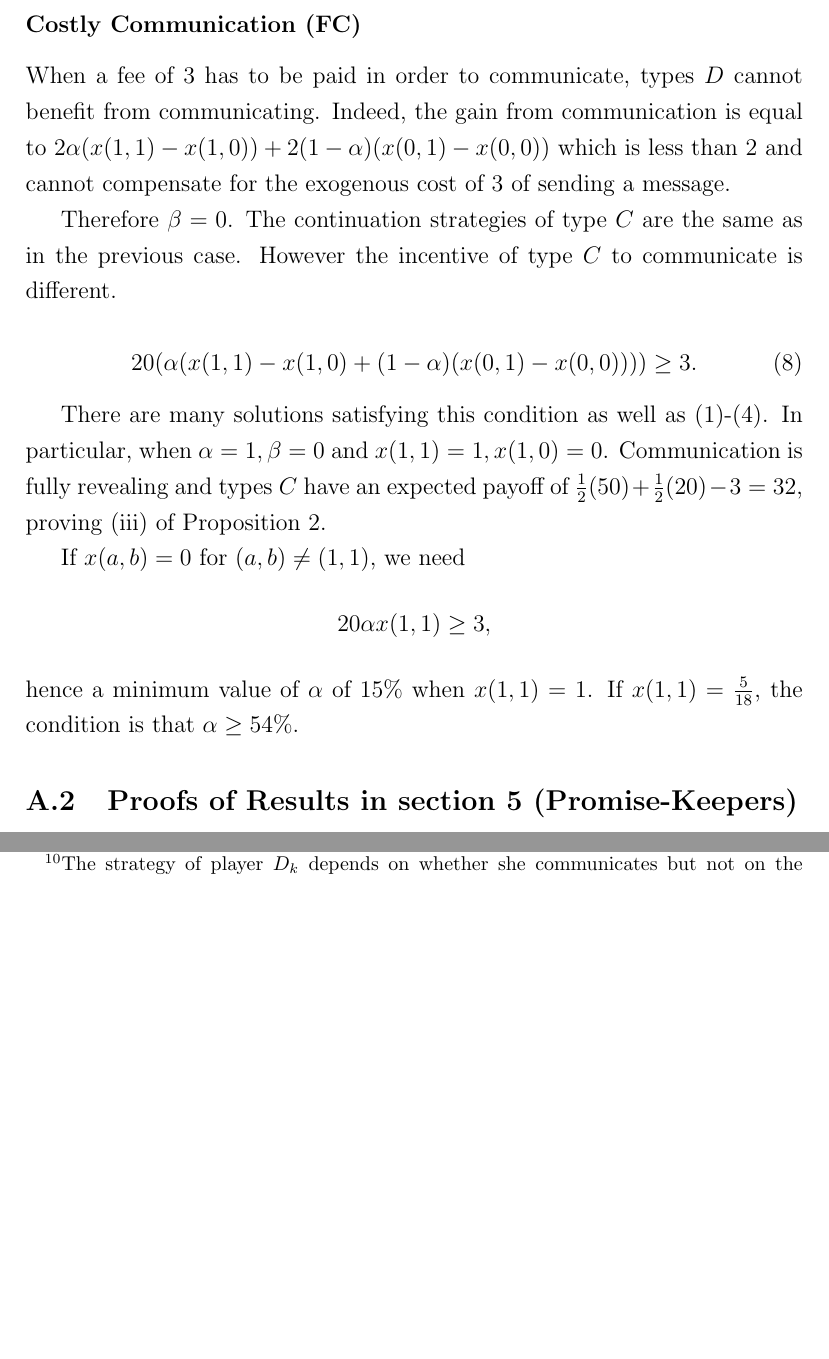
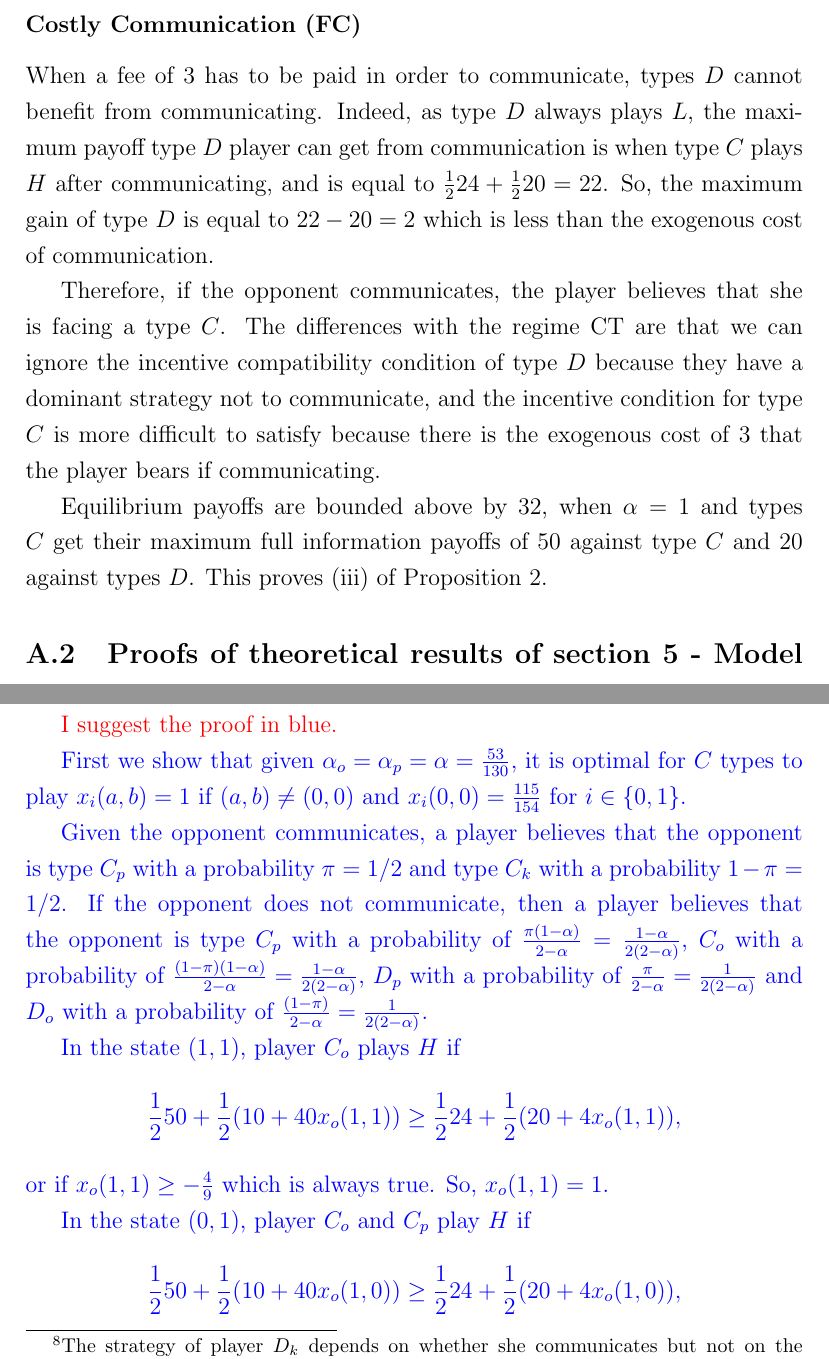
Before and after one commit to plegros/experiment, a LaTeX paper (HGL-experiment.tex): two parts of pages 24 and 29 of 48 before the commit and two parts of pages 27 and 34 of 53 after it, joined at a grey line, cut so that both start at the same text, the shorter picture padded with empty space. The pictures show the PDF file HGL-experiment.pdf that the author committed with the source.

Commit message:
pl -- standard case

```diff
--- a/HGL-experiment.tex
+++ b/HGL-experiment.tex
@@ -445,4 +442,3 @@ It is possible to have all $x(a,b)>0$ when the bounds in \eqref{CWC-BR10} and \e
 	\frac{5}{13}\beta\leq \alpha \leq \frac{5}{13}\beta+\frac{8}{13}.
 \end{equation}
 %
-\paragraph{Incentives to Communicate}
@@ -449,0 +451,23 @@ It is possible that $x(a,b)>0$ for each state $(a,b)$. The necessary condition i
+\begin{equation}\label{IC-comm-CWC}
+	\begin{split}
+	\frac{\alpha}{2}& (10+40x(1,1))+\frac{\beta}{2}10+\frac{1-\alpha}{2}20+\frac{1-\beta}{2}20\\
+	&\geq 20
+	\end{split}
+\end{equation}
+that is when
+%
+\begin{equation}
+	x(1,1)\geq \frac{\alpha+\beta}{4},
+\end{equation}
+%
+This condition for type $D$ to communicate is
+%
+\begin{align*}
+	\frac{\alpha}{2}& (20+4x(1,1))+\frac{\beta}{2}20+\frac{1-\alpha}{2}20+\frac{1-\beta}{2}20\\
+	&\geq 20,
+\end{align*}
+%
+or
+%
+\[
+4\alpha x(1,1)\geq 0.
@@ -449,0 +483,13 @@ It is possible that $x(a,b)>0$ for each state $(a,b)$. The necessary condition i
+\begin{enumerate}[(a)]
+	\item If $x(1,1)>0$ and $x(a,b)=0$ for $(a,b)\neq (1,1)$, we are back to case 2 above, and the equilibrium payoff of type $C$ is bounded above by $30$.
+	\item $x(1,1)>0$, and $x(a,b)>0$ for all $(a,b)\neq (1,1)$, type $C$ is better off communicating when
+	\begin{equation*}
+		\begin{split}
+		\frac{\alpha}{2}& (10+40x(1,1))+\frac{1-\alpha}{2}(10+40x(0,1))+\frac{1}{2}10\\
+		&\geq \frac{\alpha}{2} (10+40x(1,0))+\frac{1-\alpha}{2}(10+40x(0,0))+\frac{1}{2}10
+		\end{split}
+	\end{equation*}
+	which reduces to
+	\begin{equation*}
+		\alpha (x(1,1)-x(1,0))+(1-\alpha)(x(0,1)-x(0,0))\geq 0.
+	\end{equation*}
@@ -449,0 +502,5 @@ It is possible that $x(a,b)>0$ for each state $(a,b)$. The necessary condition i
+	\begin{align*}
+		\frac{\alpha}{2} (20)&+\frac{\beta}{2}(20)+\frac{1-\alpha}{2}(10+40x(0,1))+\frac{1-\beta}{2}10\\
+		&\geq \frac{\alpha}{2}(10+40x(1,0)) +\frac{\beta}{2}(10)+\frac{1-\alpha}{2}(10+40x(0,0))+\frac{1-\beta}{2}10
+	\end{align*}
+	or,
@@ -449,0 +515,7 @@ It is possible that $x(a,b)>0$ for each state $(a,b)$. The necessary condition i
+\begin{align*}
+	\frac{\alpha}{2}20&+\frac{\beta}{2}20+\frac{1-\alpha}{2}(20+4x(0,1))+\frac{1-\beta}{2}20\\
+	&\geq \frac{\alpha}{2}(20+4x(1,0))+\frac{\beta}{2}20+\frac{1-\alpha}{2}(20+4x(0,0))+\frac{1-\beta}{2}20
+\end{align*}
+%
+that is when%
+\begin{equation}\label{icd}
@@ -449,0 +526,6 @@ It is possible that $x(a,b)>0$ for each state $(a,b)$. The necessary condition i
+\begin{itemize}
+	\item If $\alpha=0$, the negation of \eqref{icc} requires that $\beta\leq 4(x(0,0)-x(1,0))$, hence from \eqref{icd} that $\beta=0$. But then the maximum equilibrium payoff is as in regime NC.
+	\item  Suppose that $\alpha$ is positive. If $\beta=0$, the equilibrium payoff of $C$ is equal to $10+5\alpha+20(1-\alpha)x(0,1)$, which is bounded above by $30$ (when $\alpha=0$ and $x(0,1)=1$.) If $\beta>0$, then type $C$ equilibrium payoff is $5(1+\alpha+\beta)+20(1-\alpha)x(0,1)$, which is maximum at $x(0,1)=1$, and type $C$ payoff is then $25-15\alpha+5\beta$, which is bounded above by $30$.
+\end{itemize}
+
+\end{enumerate}
@@ -458,6 +556,11 @@ Note that the condition reduces to
 	\alpha (x(1,1)-x(1,0))+(1-\alpha)(x(0,1)-x(0,0))\geq 0.
 \end{equation}
 %
-The same condition is also true for $D$-types. If this condition binds, it also implies that type $D$ is indifferent between communicating and not communicating. If there is a strict inequality, types $D$ also communicate with probability one. In both cases, both type of players have the same incentives to communicate and communication is not informative. We can conclude that the expected payoff is not greater than $30$, proving Proposition \ref{prop:CT} (ii).
+The same condition is also true for $D$-types. If this condition binds, it also implies that type $D$ is indifferent between communicating and not communicating. If there is a strict inequality, types $D$ also communicate with probability one. In both cases, both type of players have the same incentives to communicate and communication is not informative. We can conclude that the expected payoff is not greater than $30$, proving Proposition \ref{prop:compare-payoffs} (ii).
+
+\subsubsection*{Costly Communication (FC)}
+When a fee of $3$ has to be paid in order to communicate, types $D$ cannot benefit from communicating. Indeed, as type $D$ always plays $L$, the maximum payoff type $D$ player can get from communication is when type $C$ plays $H$ after communicating, and is equal to $\frac{1}{2}24 +\frac{1}{2}20=22$. So, the maximum gain of type $D$ is equal to $22-20=2$ which is less than the exogenous cost of communication.
+
+Therefore, if the opponent communicates, the player believes that she is facing a type $C$. The differences with the regime CT are that we can ignore the incentive compatibility condition of type $D$ because they have a dominant strategy not to communicate, and the incentive condition for type $C$ is more difficult to satisfy because there is the exogenous cost of $3$ that the player bears if communicating.
 
 
@@ -479,16 +567,4 @@ When a fee of $3$ has to be paid in order to communicate, types $D$ cannot benef
-Therefore $\beta=0$. The continuation strategies of type $C$ are the same as in the previous case. However the incentive of type $C$ to communicate is different.
-
-\begin{equation}\label{ICcom-F50}
-	20 (\alpha(x(1,1)-x(1,0)+(1-\alpha)(x(0,1)-x(0,0))))\geq 3.
-\end{equation}
-
-There are many solutions satisfying this condition as well as \eqref{CWC-BR11}-\eqref{CWC-BR00}. In particular, when $\alpha=1, \beta=0$ and $x(1,1)=1,x(1,0)=0$. Communication is fully revealing and types $C$ have an expected payoff of $\frac{1}{2}(50)+\frac{1}{2}(20)-3=32$, proving (iii) of Proposition \ref{prop:compare-payoffs}.
-
-If $x(a,b)=0$ for $(a,b)\neq (1,1)$, we need
-\[
-20 \alpha x(1,1)\geq 3,
-\]
-hence a minimum value of $\alpha$ of $15\%$ when $x(1,1)=1$. If $x(1,1)=\frac{5}{18}$, the condition is that $\alpha \geq 54\%$.
+Equilibrium payoffs are bounded above by $32$, when $\alpha=1$ and types $C$ get their maximum full information payoffs of $50$ against type $C$ and $20$ against types $D$. This proves (iii) of Proposition \ref{prop:compare-payoffs}.
 
 %%%%%%%%%%%%%%%%%%%%%%%%%%%%%%%%%%%%%%%%%%%%%%%%%%
 %
```
Also changed, not shown: HGL-experiment.bbl (added), HGL-experiment.pdf, HGL-experiment.tex (86 more changed lines), 6 other files.
